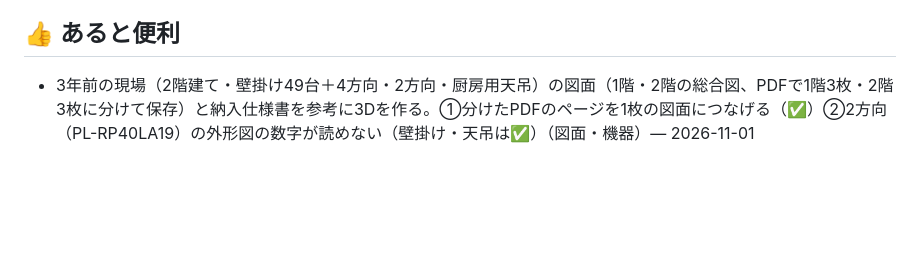
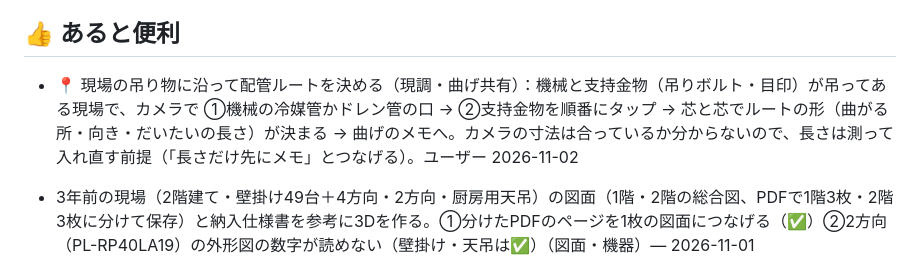
Before and after one commit to akija114/Reibai-Magememo, a Markdown page: docs/ideas.md, the part around the change. GitHub-like rendering; blank space fills up the shorter version.

Commit message:
アイデア帳：吊り物（機械の口・支持金物）に沿ってカメラで配管ルートを決める
Co-Authored-By: Claude Opus 5.5 <noreply@anthropic.com>
Claude-Session: https://claude.ai/code/session_01HjbXaA8yFMTzXUvYJpiBJQ

```diff
--- a/docs/ideas.md
+++ b/docs/ideas.md
@@ -13,6 +13,7 @@
 
 
 ## 👍 あると便利
+- 📍 現場の吊り物に沿って配管ルートを決める（現調・曲げ共有）：機械と支持金物（吊りボルト・目印）が吊ってある現場で、カメラで ①機械の冷媒管かドレン管の口 → ②支持金物を順番にタップ → 芯と芯でルートの形（曲がる所・向き・だいたいの長さ）が決まる → 曲げのメモへ。カメラの寸法は合っているか分からないので、長さは測って入れ直す前提（「長さだけ先にメモ」とつなげる）。ユーザー 2026-11-02
 - 3年前の現場（2階建て・壁掛け49台＋4方向・2方向・厨房用天吊）の図面（1階・2階の総合図、PDFで1階3枚・2階3枚に分けて保存）と納入仕様書を参考に3Dを作る。①分けたPDFのページを1枚の図面につなげる（✅）②2方向（PL-RP40LA19）の外形図の数字が読めない（壁掛け・天吊は✅）（図面・機器）— 2026-11-01
 - iPhoneで連絡帳を設定なしで直接開いて選ぶ（今はSafariの機能フラグをオンにするか、連絡先のファイルを保存してから選ぶ）（📋 現場 → 個人情報）— 2026-10-27
 - 1から引いた冷媒配管も、室内機を動かした時についてくる（図面編集）— 2026-10-24
```
